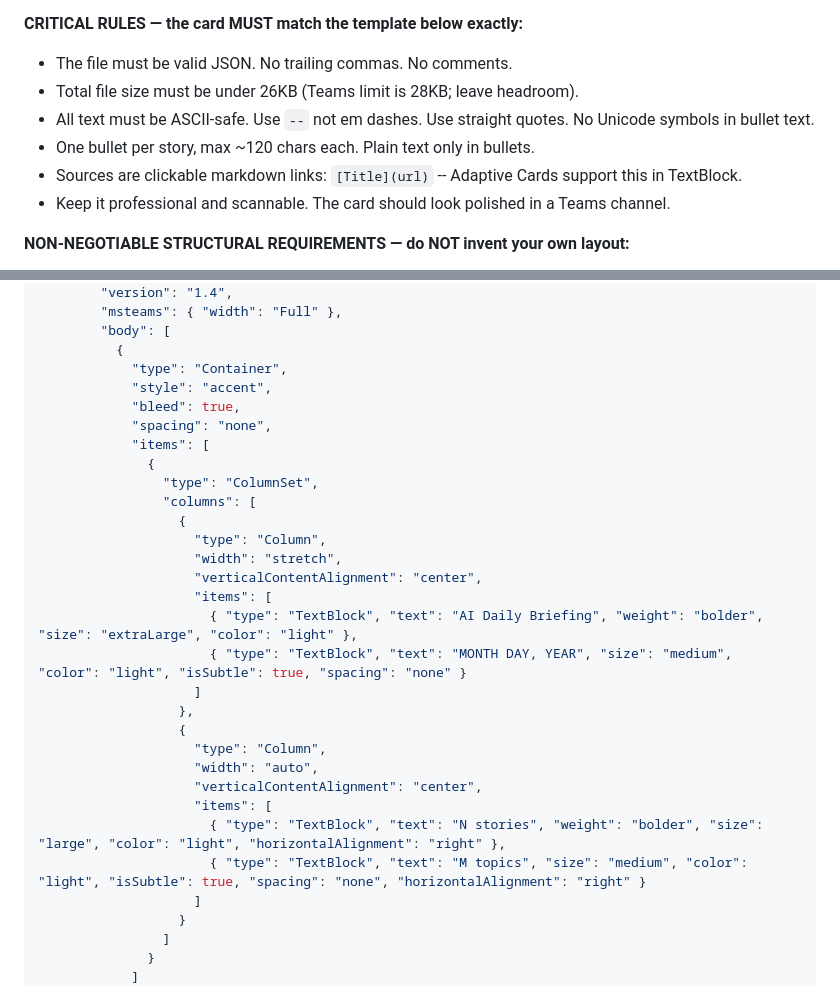
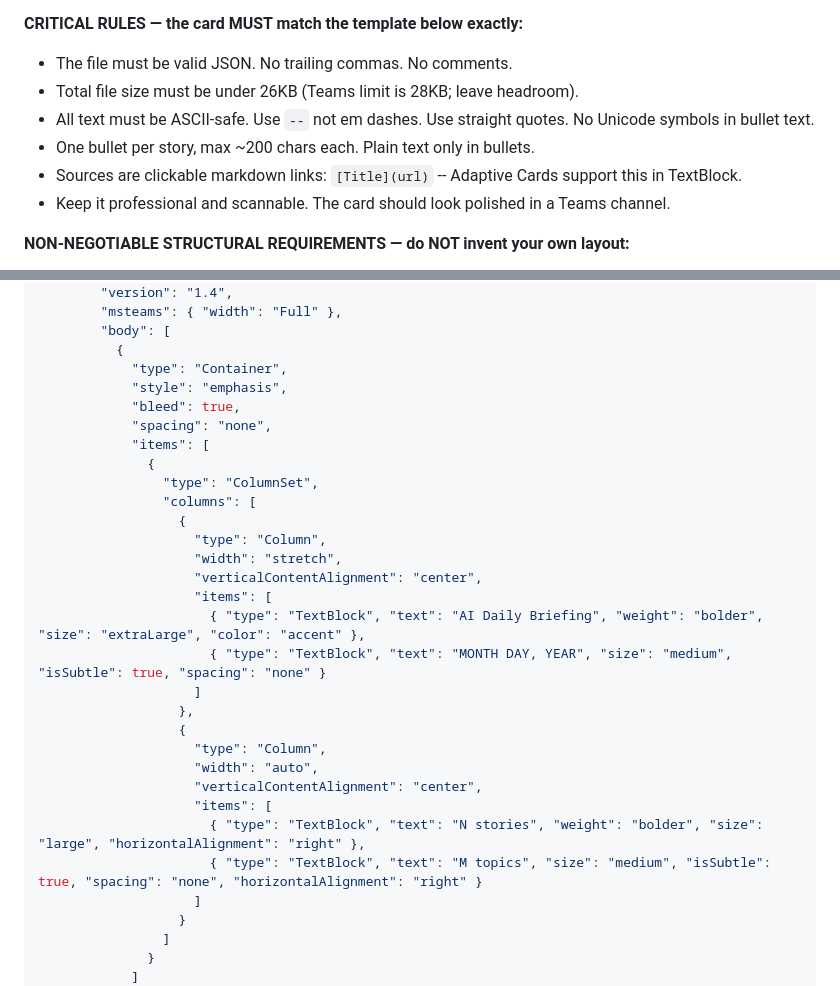
Before and after one commit to hoangsonww/ai-news-briefing, a Markdown page: commands/ai-news-briefing.md, 2 parts joined by grey strips. GitHub-like rendering.

```diff
--- a/commands/ai-news-briefing.md
+++ b/commands/ai-news-briefing.md
@@ -74,7 +74,7 @@ Use the `Write` tool to save the file. Use the template below, replacing the pla
 - The file must be valid JSON. No trailing commas. No comments.
 - Total file size must be under 26KB (Teams limit is 28KB; leave headroom).
 - All text must be ASCII-safe. Use `--` not em dashes. Use straight quotes. No Unicode symbols in bullet text.
-- One bullet per story, max ~120 chars each. Plain text only in bullets.
+- One bullet per story, max ~200 chars each. Plain text only in bullets.
 - Sources are clickable markdown links: `[Title](url)` -- Adaptive Cards support this in TextBlock.
 - Keep it professional and scannable. The card should look polished in a Teams channel.
 
@@ -101,7 +101,7 @@ Use the `Write` tool to save the file. Use the template below, replacing the pla
         "body": [
           {
             "type": "Container",
-            "style": "accent",
+            "style": "emphasis",
             "bleed": true,
             "spacing": "none",
             "items": [
@@ -113,8 +113,8 @@ Use the `Write` tool to save the file. Use the template below, replacing the pla
                     "width": "stretch",
                     "verticalContentAlignment": "center",
                     "items": [
-                      { "type": "TextBlock", "text": "AI Daily Briefing", "weight": "bolder", "size": "extraLarge", "color": "light" },
-                      { "type": "TextBlock", "text": "MONTH DAY, YEAR", "size": "medium", "color": "light", "isSubtle": true, "spacing": "none" }
+                      { "type": "TextBlock", "text": "AI Daily Briefing", "weight": "bolder", "size": "extraLarge", "color": "accent" },
+                      { "type": "TextBlock", "text": "MONTH DAY, YEAR", "size": "medium", "isSubtle": true, "spacing": "none" }
                     ]
                   },
                   {
@@ -122,8 +122,8 @@ Use the `Write` tool to save the file. Use the template below, replacing the pla
                     "width": "auto",
                     "verticalContentAlignment": "center",
                     "items": [
-                      { "type": "TextBlock", "text": "N stories", "weight": "bolder", "size": "large", "color": "light", "horizontalAlignment": "right" },
-                      { "type": "TextBlock", "text": "M topics", "size": "medium", "color": "light", "isSubtle": true, "spacing": "none", "horizontalAlignment": "right" }
+                      { "type": "TextBlock", "text": "N stories", "weight": "bolder", "size": "large", "horizontalAlignment": "right" },
+                      { "type": "TextBlock", "text": "M topics", "size": "medium", "isSubtle": true, "spacing": "none", "horizontalAlignment": "right" }
                     ]
                   }
                 ]
```
Also changed, not shown: prompt.md (+5 -5 lines).
